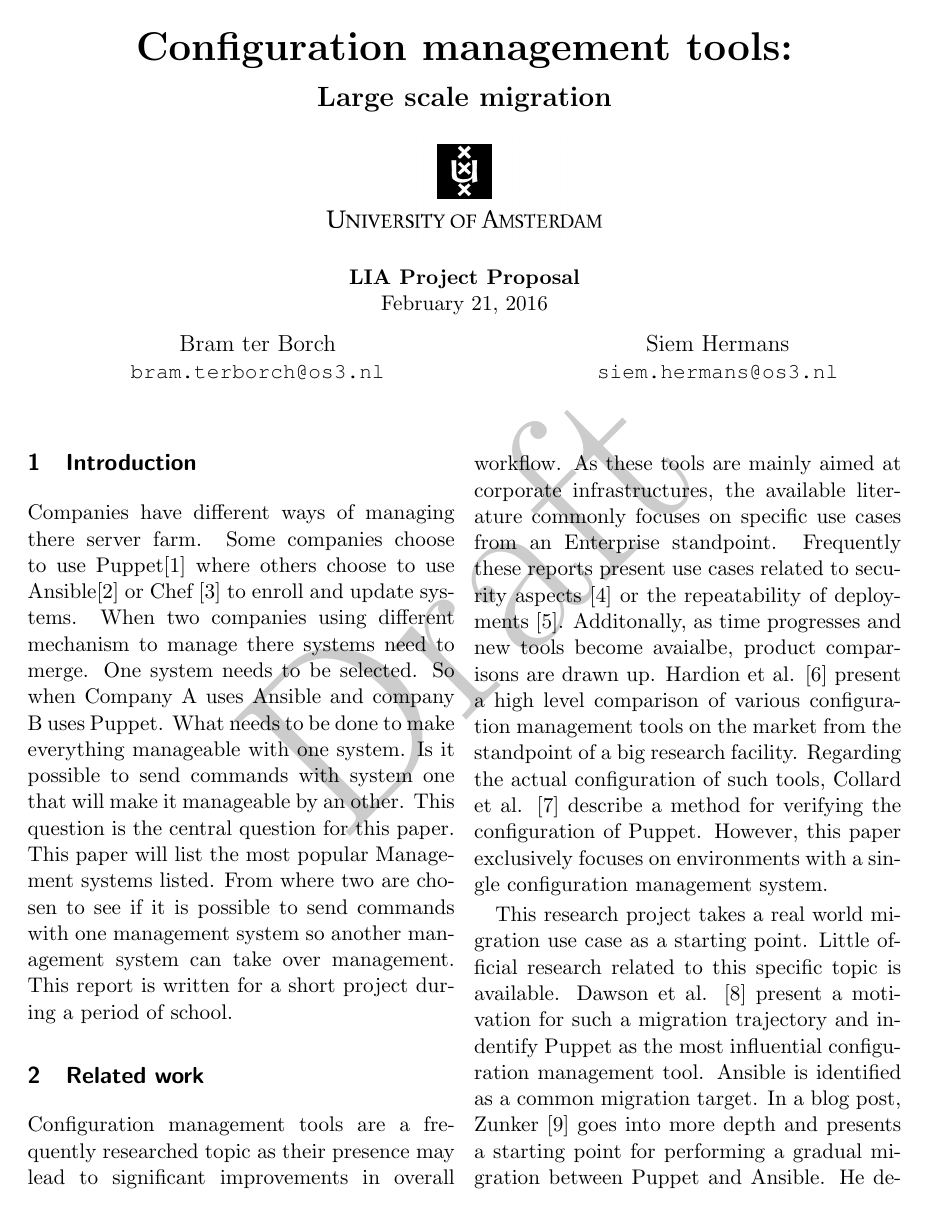
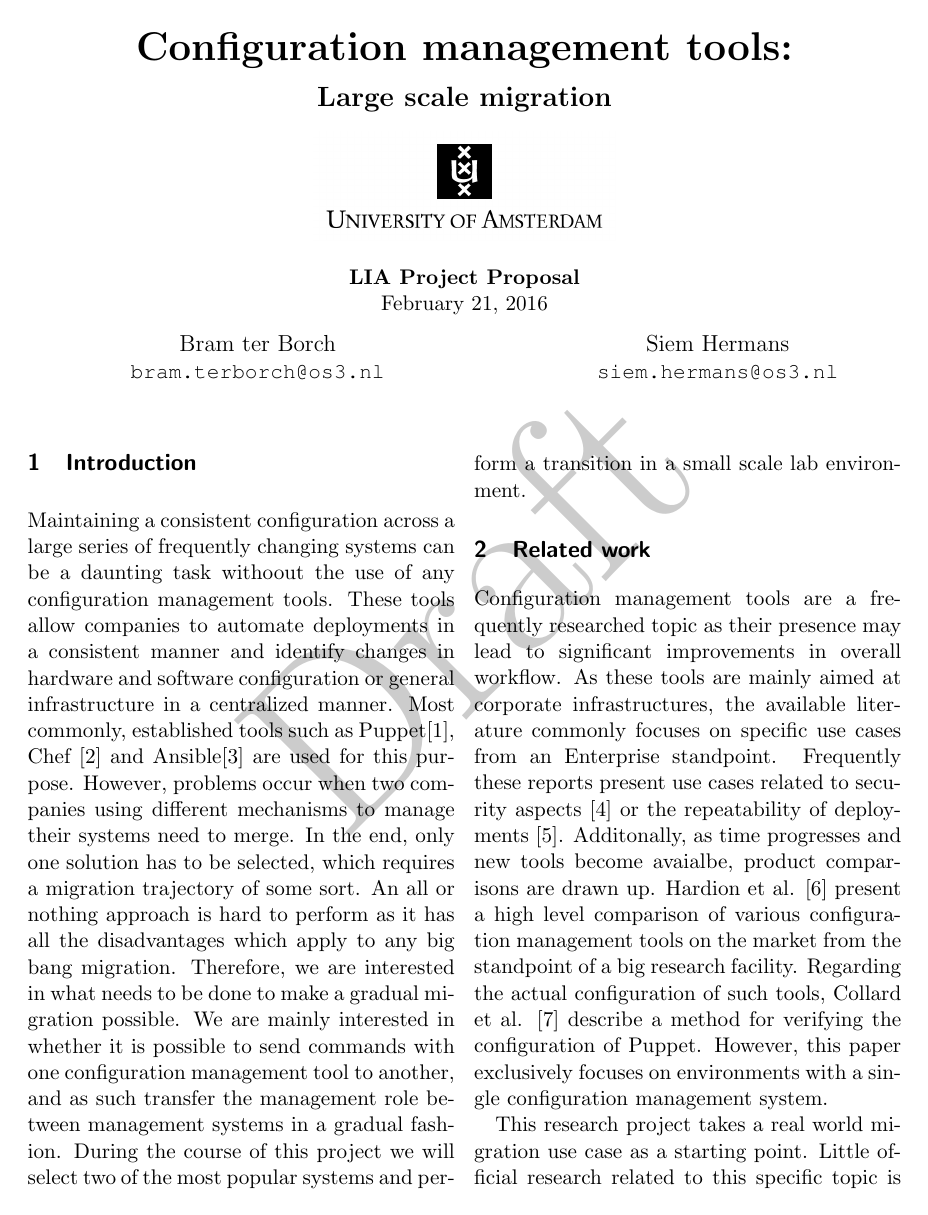
Before and after one commit to Bamterborch/LIA2016, a LaTeX document (Proposal/proposal.tex, which reads Proposal/introduction.tex): page 1 of 4. Compiled offline with pdfLaTeX.

Commit message:
Update introduction.tex

```diff
--- a/Proposal/introduction.tex
+++ b/Proposal/introduction.tex
@@ -1,3 +1,2 @@
 \section{Introduction}\label{sec:introduction}
-
-Companies have different ways of managing there server farm. Some companies choose to use Puppet\cite{whatispuppet} where others choose to use Ansible\cite{whatisansible} or Chef \cite{whatischef} to enroll and update systems. When two companies using different mechanism to manage there systems need to merge. One system needs to be selected. So when Company A uses Ansible and company B uses Puppet. What needs to be done to make everything manageable with one system. Is it possible to send commands with system one that will make it manageable by an other. This question is the central question for this paper. This paper will list the most popular Management systems listed. From where two are chosen to see if it is possible to send commands with one management system so another management system can take over management. This report is written for a short project during a period of school.
+Maintaining a consistent configuration across a large series of frequently changing systems can be a daunting task withoout the use of any configuration management tools. These tools  allow companies to automate deployments in a consistent manner and identify changes in hardware and software configuration or general infrastructure in a centralized manner. Most commonly, established tools such as Puppet\cite{whatispuppet}, Chef \cite{whatischef} and Ansible\cite{whatisansible} are used for this purpose. However, problems occur when two companies using different mechanisms to manage their systems need to merge. In the end, only one solution has to be selected, which requires a migration trajectory of some sort. An all or nothing approach is hard to perform as it has all the disadvantages which apply to any big bang migration. Therefore, we are interested in what needs to be done to make a gradual migration possible. We are mainly interested in whether it is possible to send commands with one configuration management tool to another, and as such transfer the management role between management systems in a gradual fashion. During the course of this project we will select two of the most popular systems and perform a transition in a small scale lab environment.
```
